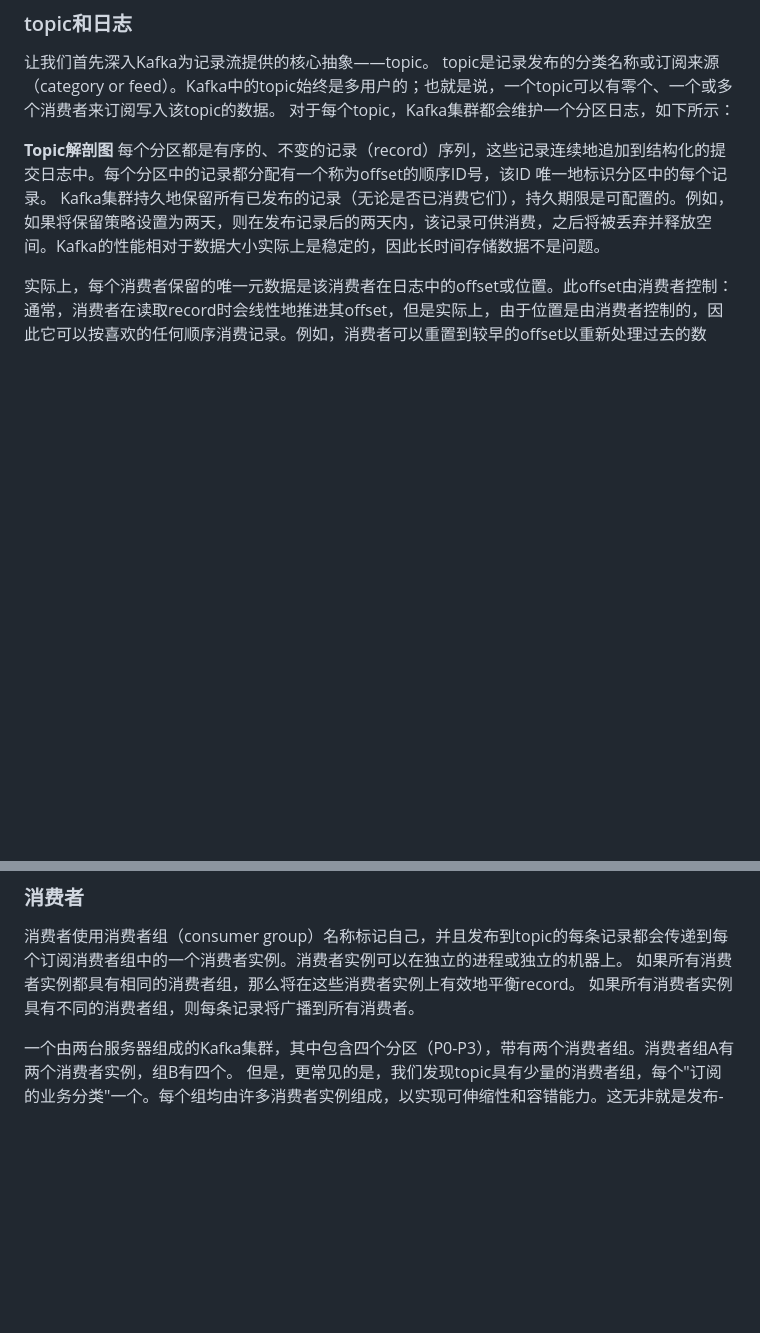
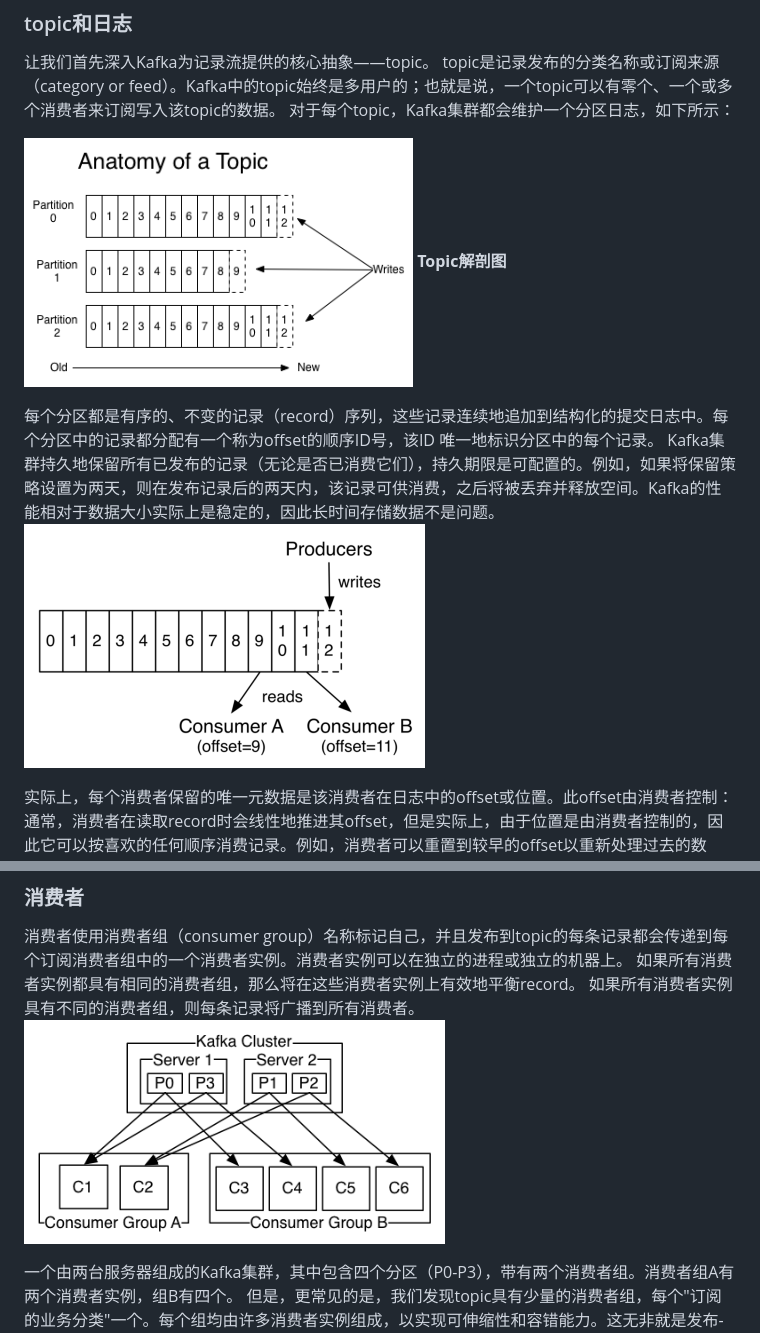
Before and after one commit to thesecondbull/Kafka-Reference-Guide, a Markdown page: 入门.md, 2 parts joined by grey strips. Rendered like a GitHub page; pictures changed too: images/入门/1704443839604.png (added), images/入门/1704443866524.png (added), images/入门/1704443891946.png (added); blank space fills up the shorter version.

Commit message:
入门

```diff
--- a/入门.md
+++ b/入门.md
@@ -36,9 +37,12 @@ Kafka具有四个核心API：
 topic是记录发布的分类名称或订阅来源（category or feed）。Kafka中的topic始终是多用户的；也就是说，一个topic可以有零个、一个或多个消费者来订阅写入该topic的数据。
 对于每个topic，Kafka集群都会维护一个分区日志，如下所示：
 
+![1704443839604](images/入门/1704443839604.png)
 **Topic解剖图**
+
 每个分区都是有序的、不变的记录（record）序列，这些记录连续地追加到结构化的提交日志中。每个分区中的记录都分配有一个称为offset的顺序ID号，该ID 唯一地标识分区中的每个记录。
 Kafka集群持久地保留所有已发布的记录（无论是否已消费它们），持久期限是可配置的。例如，如果将保留策略设置为两天，则在发布记录后的两天内，该记录可供消费，之后将被丢弃并释放空间。Kafka的性能相对于数据大小实际上是稳定的，因此长时间存储数据不是问题。
+![1704443866524](images/入门/1704443866524.png)
 
 实际上，每个消费者保留的唯一元数据是该消费者在日志中的offset或位置。此offset由消费者控制：通常，消费者在读取record时会线性地推进其offset，但是实际上，由于位置是由消费者控制的，因此它可以按喜欢的任何顺序消费记录。例如，消费者可以重置到较早的offset以重新处理过去的数据，或者跳到最近的记录并从"现在"开始消费。
 这些功能的组合意味着Kafka的消费者成本非常低廉——他们来来去去对集群或其他消费者没有太大影响。例如，您可以使用我们的命令行工具"tail"来获取任何topic的尾部内容，而无需更改任何其他消费者所消费的内容。
@@ -62,6 +66,7 @@ Kafka MirrorMaker为您的集群提供地理复制支持。使用MirrorMaker，
 消费者使用消费者组（consumer group）名称标记自己，并且发布到topic的每条记录都会传递到每个订阅消费者组中的一个消费者实例。消费者实例可以在独立的进程或独立的机器上。
 如果所有消费者实例都具有相同的消费者组，那么将在这些消费者实例上有效地平衡record。
 如果所有消费者实例具有不同的消费者组，则每条记录将广播到所有消费者。
+![1704443891946](images/入门/1704443891946.png)
 
 一个由两台服务器组成的Kafka集群，其中包含四个分区（P0-P3），带有两个消费者组。消费者组A有两个消费者实例，组B有四个。
 但是，更常见的是，我们发现topic具有少量的消费者组，每个"订阅的业务分类"一个。每个组均由许多消费者实例组成，以实现可伸缩性和容错能力。这无非就是发布-订阅语义，其中订阅者是消费者的集群而不是单个进程。
```
Also changed, not shown: other parts of 入门.md (+1 -0 lines).
